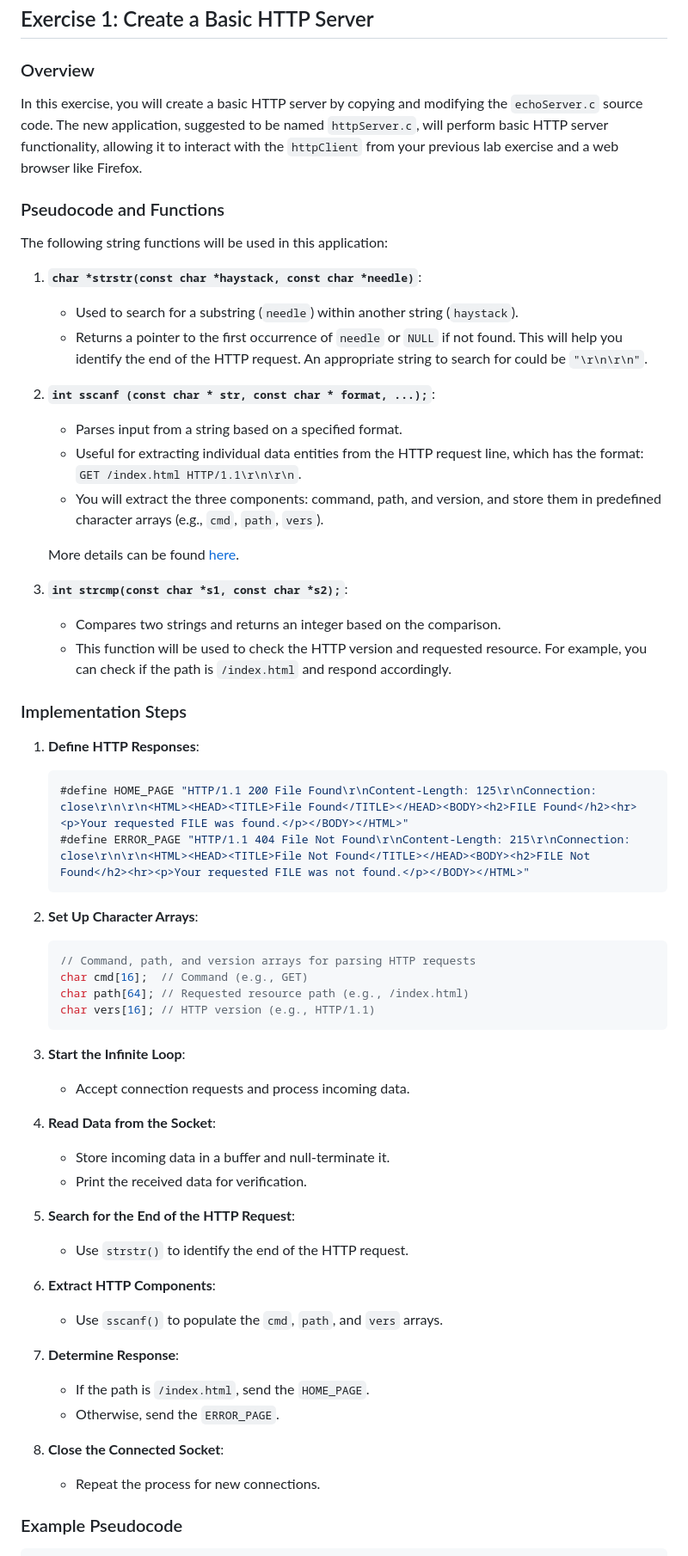
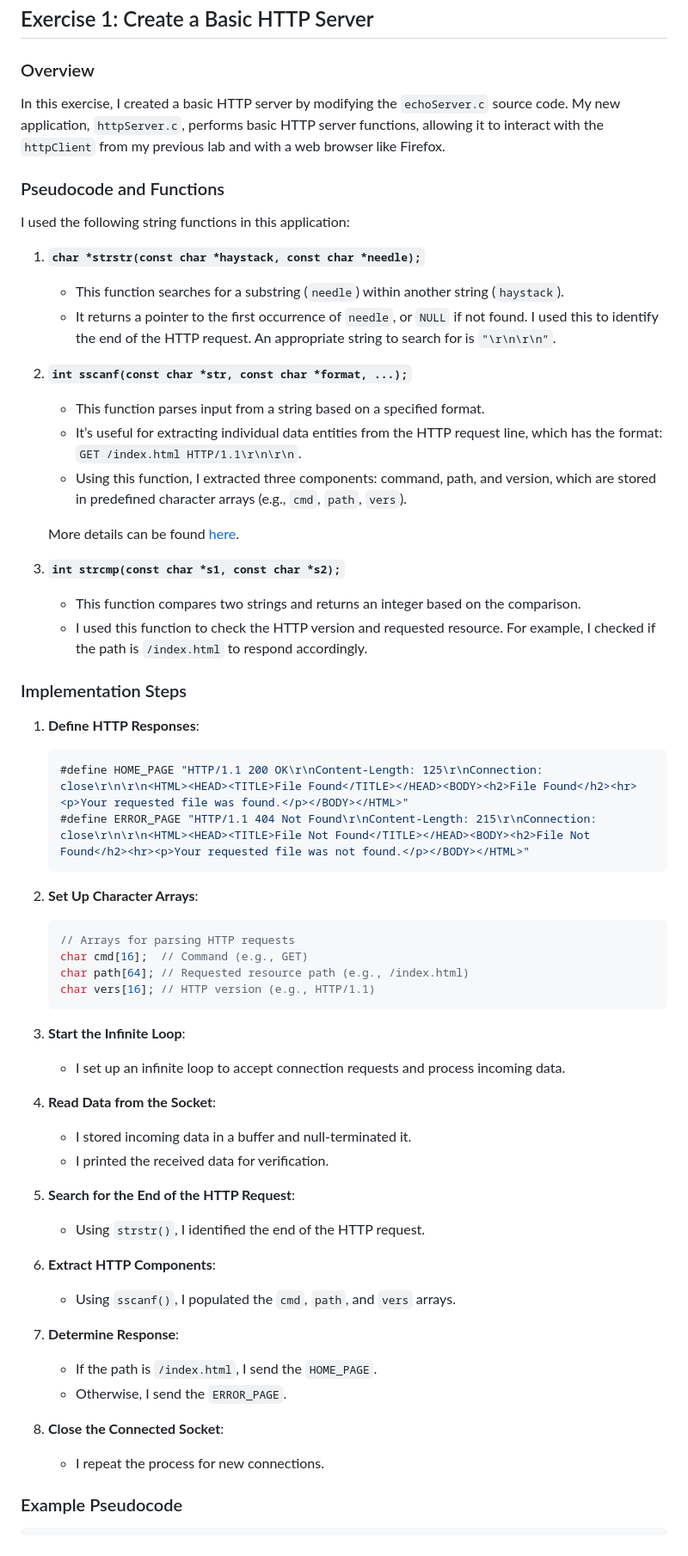
Before and after one commit to PaulinaCzarnota/Client-Server-Programming-Labs-2024-25, a Markdown page: Week 7/Lab 7/Lab7.md, the part around the change printed below. Shown: that part at 86% size. GitHub-like rendering.

````diff
--- a/Week 7/Lab 7/Lab7.md
+++ b/Week 7/Lab 7/Lab7.md
@@ -3,17 +3,17 @@
 ## Exercise 1: Create a Basic HTTP Server
 
 ### Overview
-In this exercise, you will create a basic HTTP server by copying and modifying the `echoServer.c` source code. The new application, suggested to be named `httpServer.c`, will perform basic HTTP server functionality, allowing it to interact with the `httpClient` from your previous lab exercise and a web browser like Firefox.
+In this exercise, I created a basic HTTP server by modifying the `echoServer.c` source code. My new application, `httpServer.c`, performs basic HTTP server functions, allowing it to interact with the `httpClient` from my previous lab and with a web browser like Firefox.
 
 ### Pseudocode and Functions
-The following string functions will be used in this application:
+I used the following string functions in this application:
 
-1. **`char *strstr(const char *haystack, const char *needle)`**:
-   - Used to search for a substring (`needle`) within another string (`haystack`).
-   - Returns a pointer to the first occurrence of `needle` or `NULL` if not found. This will help you identify the end of the HTTP request. An appropriate string to search for could be `"\r\n\r\n"`.
+1. **`char *strstr(const char *haystack, const char *needle);`**
+   - This function searches for a substring (`needle`) within another string (`haystack`).
+   - It returns a pointer to the first occurrence of `needle`, or `NULL` if not found. I used this to identify the end of the HTTP request. An appropriate string to search for is `"\r\n\r\n"`.
 
-2. **`int sscanf (const char * str, const char * format, ...);`**:
-   - Parses input from a string based on a specified format.
-   - Useful for extracting individual data entities from the HTTP request line, which has the format: `GET /index.html HTTP/1.1\r\n\r\n`.
-   - You will extract the three components: command, path, and version, and store them in predefined character arrays (e.g., `cmd`, `path`, `vers`).
+2. **`int sscanf(const char *str, const char *format, ...);`**
+   - This function parses input from a string based on a specified format.
+   - It’s useful for extracting individual data entities from the HTTP request line, which has the format: `GET /index.html HTTP/1.1\r\n\r\n`.
+   - Using this function, I extracted three components: command, path, and version, which are stored in predefined character arrays (e.g., `cmd`, `path`, `vers`).
 
@@ -21,42 +21,42 @@ The following string functions will be used in this application:
 
-3. **`int strcmp(const char *s1, const char *s2);`**:
-   - Compares two strings and returns an integer based on the comparison.
-   - This function will be used to check the HTTP version and requested resource. For example, you can check if the path is `/index.html` and respond accordingly.
+3. **`int strcmp(const char *s1, const char *s2);`**
+   - This function compares two strings and returns an integer based on the comparison.
+   - I used this function to check the HTTP version and requested resource. For example, I checked if the path is `/index.html` to respond accordingly.
 
 ### Implementation Steps
 1. **Define HTTP Responses**:
    ```c
-   #define HOME_PAGE "HTTP/1.1 200 File Found\r\nContent-Length: 125\r\nConnection: close\r\n\r\n<HTML><HEAD><TITLE>File Found</TITLE></HEAD><BODY><h2>FILE Found</h2><hr><p>Your requested FILE was found.</p></BODY></HTML>"
-   #define ERROR_PAGE "HTTP/1.1 404 File Not Found\r\nContent-Length: 215\r\nConnection: close\r\n\r\n<HTML><HEAD><TITLE>File Not Found</TITLE></HEAD><BODY><h2>FILE Not Found</h2><hr><p>Your requested FILE was not found.</p></BODY></HTML>"
+   #define HOME_PAGE "HTTP/1.1 200 OK\r\nContent-Length: 125\r\nConnection: close\r\n\r\n<HTML><HEAD><TITLE>File Found</TITLE></HEAD><BODY><h2>File Found</h2><hr><p>Your requested file was found.</p></BODY></HTML>"
+   #define ERROR_PAGE "HTTP/1.1 404 Not Found\r\nContent-Length: 215\r\nConnection: close\r\n\r\n<HTML><HEAD><TITLE>File Not Found</TITLE></HEAD><BODY><h2>File Not Found</h2><hr><p>Your requested file was not found.</p></BODY></HTML>"
    ```
 
 2. **Set Up Character Arrays**:
    ```c
-   // Command, path, and version arrays for parsing HTTP requests
+   // Arrays for parsing HTTP requests
    char cmd[16];  // Command (e.g., GET)
    char path[64]; // Requested resource path (e.g., /index.html)
    char vers[16]; // HTTP version (e.g., HTTP/1.1)
    ```
 
 3. **Start the Infinite Loop**:
-   - Accept connection requests and process incoming data.
+   - I set up an infinite loop to accept connection requests and process incoming data.
 
 4. **Read Data from the Socket**:
-   - Store incoming data in a buffer and null-terminate it.
-   - Print the received data for verification.
+   - I stored incoming data in a buffer and null-terminated it.
+   - I printed the received data for verification.
 
 5. **Search for the End of the HTTP Request**:
-   - Use `strstr()` to identify the end of the HTTP request.
+   - Using `strstr()`, I identified the end of the HTTP request.
 
 6. **Extract HTTP Components**:
-   - Use `sscanf()` to populate the `cmd`, `path`, and `vers` arrays.
+   - Using `sscanf()`, I populated the `cmd`, `path`, and `vers` arrays.
 
 7. **Determine Response**:
-   - If the path is `/index.html`, send the `HOME_PAGE`.
-   - Otherwise, send the `ERROR_PAGE`.
+   - If the path is `/index.html`, I send the `HOME_PAGE`.
+   - Otherwise, I send the `ERROR_PAGE`.
 
 8. **Close the Connected Socket**:
-   - Repeat the process for new connections.
+   - I repeat the process for new connections.
 
 ### Example Pseudocode
 ```c
````
Also changed, not shown: other parts of Week 7/Lab 7/Lab7.md (+12 -13 lines).
